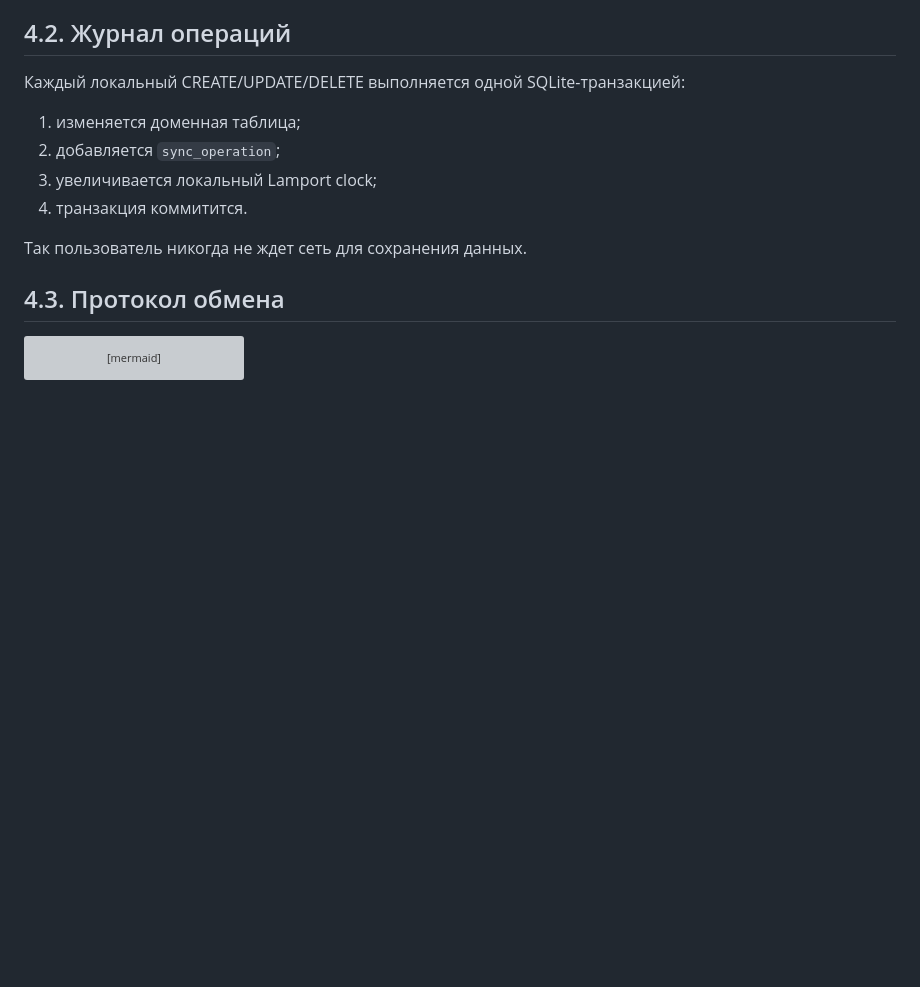
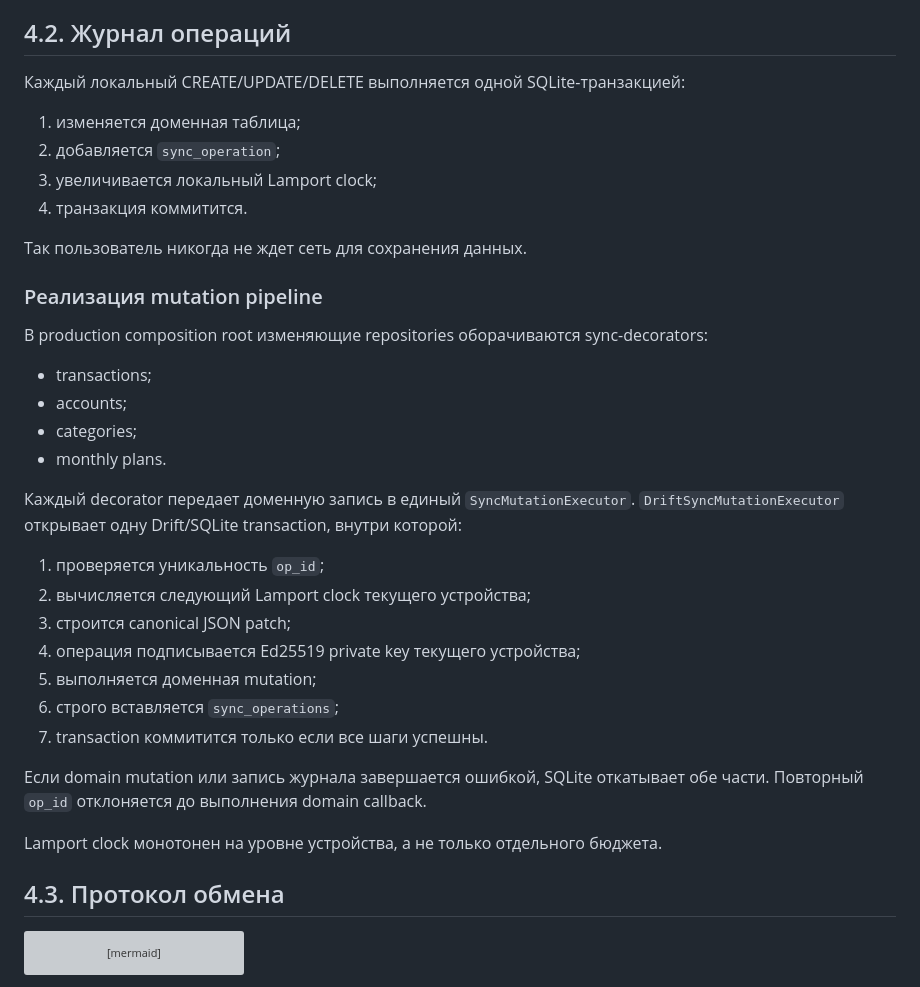
Before and after one commit to bekodeg/budget_accounting_system, a Markdown page: docs/04_sync_and_conflicts.md, the part around the change. GitHub-like rendering; blank space fills up the shorter version; grey boxes are pictures that could not be loaded.

Commit message:
docs: describe atomic sync mutation pipeline

```diff
--- a/docs/04_sync_and_conflicts.md
+++ b/docs/04_sync_and_conflicts.md
@@ -14,6 +14,31 @@
 4. транзакция коммитится.
 
 Так пользователь никогда не ждет сеть для сохранения данных.
+
+### Реализация mutation pipeline
+
+В production composition root изменяющие repositories оборачиваются sync-decorators:
+
+- transactions;
+- accounts;
+- categories;
+- monthly plans.
+
+Каждый decorator передает доменную запись в единый `SyncMutationExecutor`.
+`DriftSyncMutationExecutor` открывает одну Drift/SQLite transaction, внутри которой:
+
+1. проверяется уникальность `op_id`;
+2. вычисляется следующий Lamport clock текущего устройства;
+3. строится canonical JSON patch;
+4. операция подписывается Ed25519 private key текущего устройства;
+5. выполняется доменная mutation;
+6. строго вставляется `sync_operations`;
+7. transaction коммитится только если все шаги успешны.
+
+Если domain mutation или запись журнала завершается ошибкой, SQLite откатывает обе части.
+Повторный `op_id` отклоняется до выполнения domain callback.
+
+Lamport clock монотонен на уровне устройства, а не только отдельного бюджета.
 
 ## 4.3. Протокол обмена
 
```
